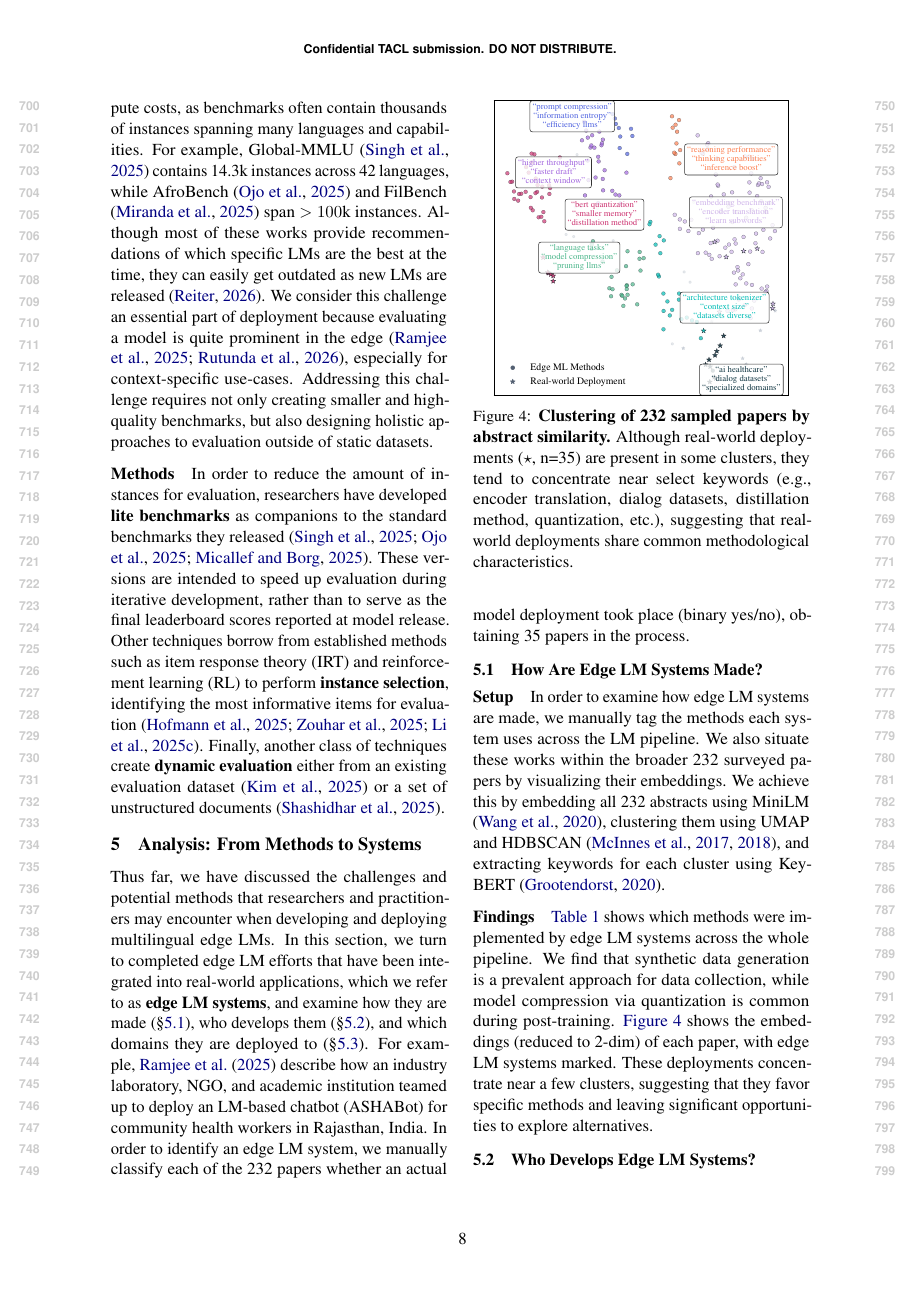
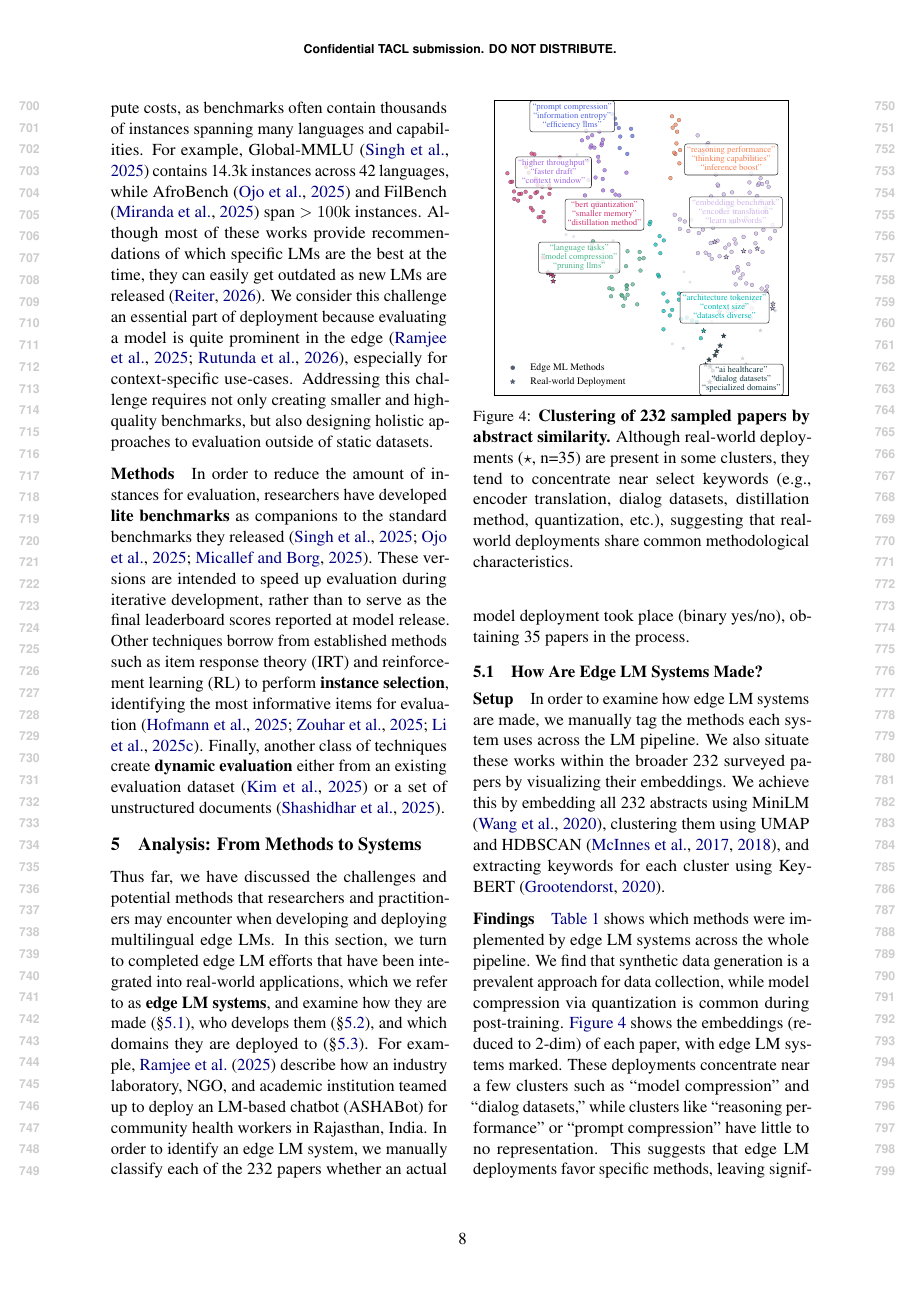
Before and after one commit to ljvmiranda921/multilinguality-at-the-edge, a LaTeX paper (tacl2021v1-template.tex): page 8 of 28. Compiled offline with pdfLaTeX.

Commit message:
[wip] Update

```diff
--- a/tacl2021v1-template.tex
+++ b/tacl2021v1-template.tex
@@ -543,7 +543,8 @@ and extracting keywords for each cluster using KeyBERT \citep{grootendorst2020ke
 \autoref{tab:lm_pipeline_edge_lm_systems} shows which methods were implemented by edge LM systems across the whole pipeline.
 We find that synthetic data generation is a prevalent approach for data collection, while model compression via quantization is common during post-training.
 \autoref{fig:literature_clusters_map} shows the embeddings (reduced to 2-dim) of each paper, with edge LM systems marked.
-These deployments concentrate near a few clusters, suggesting that they favor specific methods and leaving significant opportunities to explore alternatives.
+These deployments concentrate near a few clusters such as ``model compression'' and ``dialog datasets,'' while clusters like ``reasoning performance'' or ``prompt compression'' have little to no representation.
+This suggests that edge LM deployments favor specific methods, leaving significant opportunities to explore alternatives.
 
 \subsection{Who Develops Edge LM Systems?}
 \label{sec:who_develops_edge_lm_systems}
```
